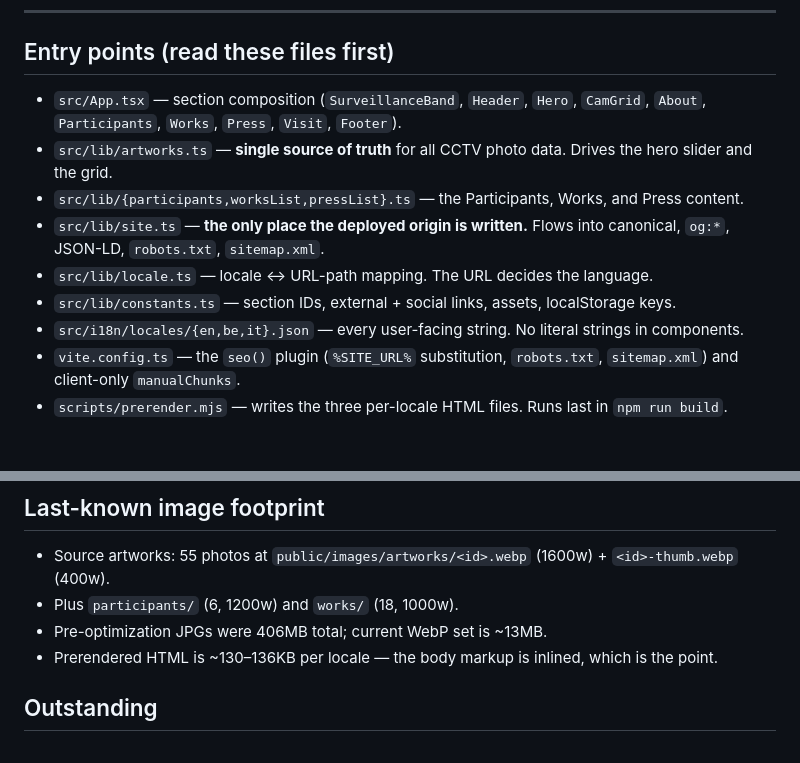
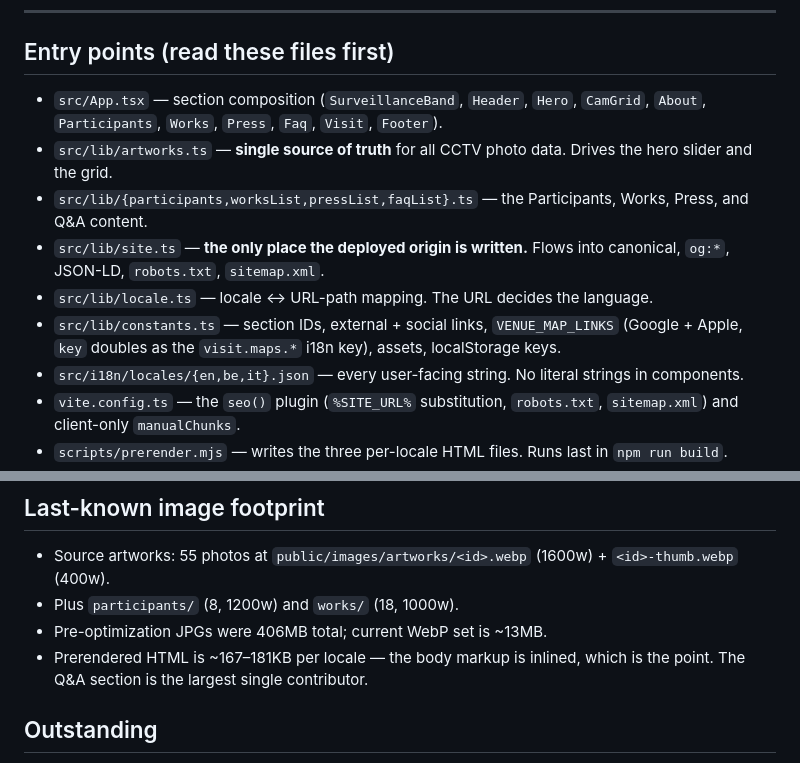
Before and after one commit to sergey-kvachenok/bft, a Markdown page: .claude/knowledge/index.md, 2 parts joined by grey strips. GitHub-like rendering; blank space fills up the shorter version.

```diff
--- a/.claude/knowledge/index.md
+++ b/.claude/knowledge/index.md
@@ -29,12 +29,12 @@ This map exists so any future agent can get oriented in minutes. Read `architect
 
 ## Entry points (read these files first)
 
-- `src/App.tsx` — section composition (`SurveillanceBand`, `Header`, `Hero`, `CamGrid`, `About`, `Participants`, `Works`, `Press`, `Visit`, `Footer`).
+- `src/App.tsx` — section composition (`SurveillanceBand`, `Header`, `Hero`, `CamGrid`, `About`, `Participants`, `Works`, `Press`, `Faq`, `Visit`, `Footer`).
 - `src/lib/artworks.ts` — **single source of truth** for all CCTV photo data. Drives the hero slider and the grid.
-- `src/lib/{participants,worksList,pressList}.ts` — the Participants, Works, and Press content.
+- `src/lib/{participants,worksList,pressList,faqList}.ts` — the Participants, Works, Press, and Q&A content.
 - `src/lib/site.ts` — **the only place the deployed origin is written.** Flows into canonical, `og:*`, JSON-LD, `robots.txt`, `sitemap.xml`.
 - `src/lib/locale.ts` — locale ↔ URL-path mapping. The URL decides the language.
-- `src/lib/constants.ts` — section IDs, external + social links, assets, localStorage keys.
+- `src/lib/constants.ts` — section IDs, external + social links, `VENUE_MAP_LINKS` (Google + Apple, `key` doubles as the `visit.maps.*` i18n key), assets, localStorage keys.
 - `src/i18n/locales/{en,be,it}.json` — every user-facing string. No literal strings in components.
 - `vite.config.ts` — the `seo()` plugin (`%SITE_URL%` substitution, `robots.txt`, `sitemap.xml`) and client-only `manualChunks`.
 - `scripts/prerender.mjs` — writes the three per-locale HTML files. Runs last in `npm run build`.
@@ -73,9 +73,9 @@ npm run qr               # regenerate the QR landing image
 ## Last-known image footprint
 
 - Source artworks: 55 photos at `public/images/artworks/<id>.webp` (1600w) + `<id>-thumb.webp` (400w).
-- Plus `participants/` (6, 1200w) and `works/` (18, 1000w).
+- Plus `participants/` (8, 1200w) and `works/` (18, 1000w).
 - Pre-optimization JPGs were 406MB total; current WebP set is ~13MB.
-- Prerendered HTML is ~130–136KB per locale — the body markup is inlined, which is the point.
+- Prerendered HTML is ~167–181KB per locale — the body markup is inlined, which is the point. The Q&A section is the largest single contributor.
 
 ## Outstanding
 
```
Also changed, not shown: other parts of .claude/knowledge/index.md (+1 -1 lines), .claude/knowledge/architecture.md (+22 -7 lines), .claude/knowledge/conventions.md (+1 -0 lines).
